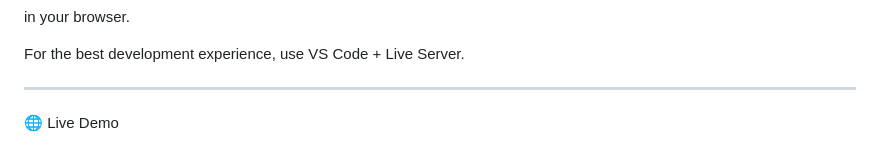
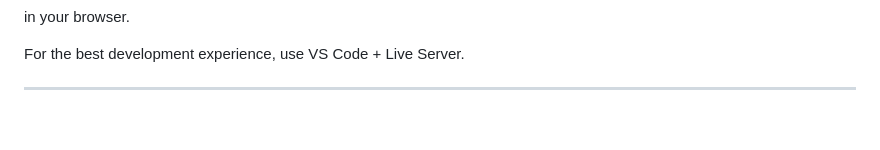
Before and after one commit to v7keystudio/Anirudh-Music, a Markdown page: README.md, the part around one of its changes. GitHub-like rendering; blank space fills up the shorter version.

Commit message:
Refactor README formatting and update links
Updated README to improve formatting and links.

```diff
--- a/README.md
+++ b/README.md
@@ -232,5 +232,4 @@ For the best development experience, use VS Code + Live Server.
 
 ---
 
-🌐 Live Demo
 
```
Also changed, not shown: other parts of README.md (+6 -4 lines).
